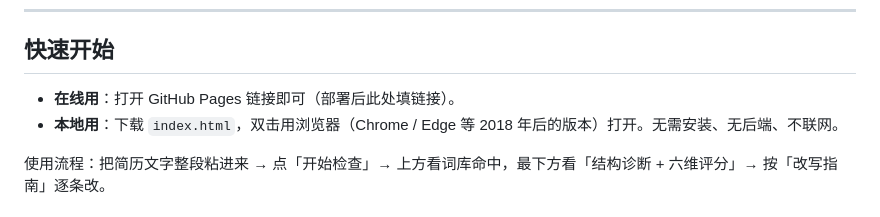
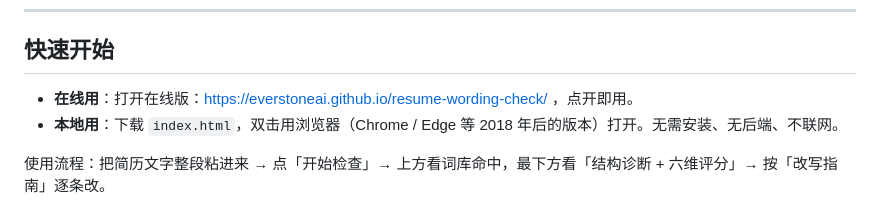
Before and after one commit to EverstoneAI/resume-wording-check, a Markdown page: README.md, the part around the change. Rendered like a GitHub page.

Commit message:
README 填入 Pages 在线地址

```diff
--- a/README.md
+++ b/README.md
@@ -12,7 +12,7 @@
 
 ## 快速开始
 
-- **在线用**：打开 GitHub Pages 链接即可（部署后此处填链接）。
+- **在线用**：打开在线版：<https://everstoneai.github.io/resume-wording-check/> ，点开即用。
 - **本地用**：下载 `index.html`，双击用浏览器（Chrome / Edge 等 2018 年后的版本）打开。无需安装、无后端、不联网。
 
 使用流程：把简历文字整段粘进来 → 点「开始检查」→ 上方看词库命中，最下方看「结构诊断 + 六维评分」→ 按「改写指南」逐条改。
```
